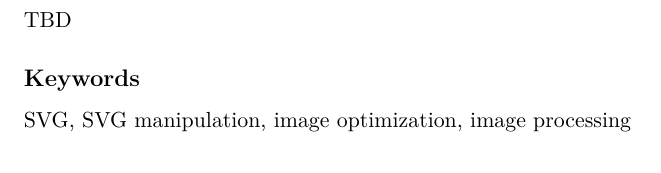
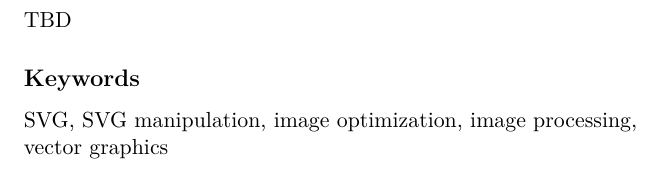
Before and after one commit to reznakt/bachelor-thesis, a LaTeX thesis (printing.tex, which reads frontmatter.tex): part of page 7 of 13, cut so that both start at the same text. Compiled offline with pdfLaTeX.

Commit message:
Add 'vector graphics' as a keyword

```diff
--- a/frontmatter.tex
+++ b/frontmatter.tex
@@ -15,5 +15,5 @@ TBD \todo{Add acknowledgements}
 TBD \todo{Add an abstract}
 
 \subsection*{Keywords}
-SVG, SVG manipulation, image optimization, image processing
+SVG, SVG manipulation, image optimization, image processing, \\ vector graphics
 \cleardoublepage
```
